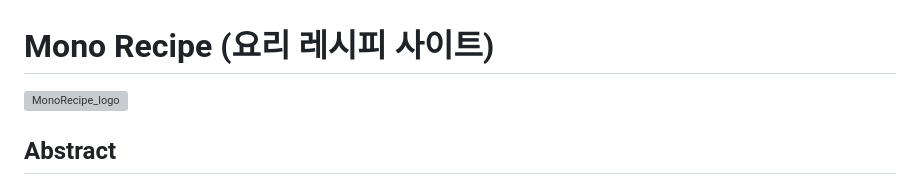
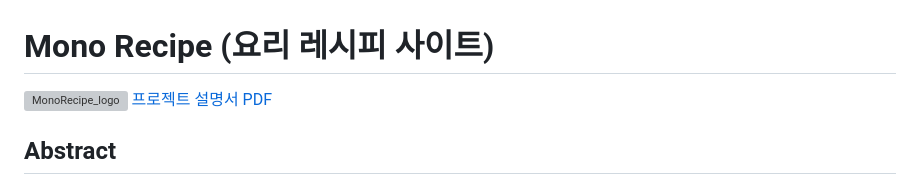
Before and after one commit to bitcamp-aiaas-9/MonoRecipe, a Markdown page: README.md, the part around the change. Rendered like a GitHub page; grey boxes are pictures that could not be loaded.

```diff
--- a/README.md
+++ b/README.md
@@ -1,5 +1,6 @@
 # Mono Recipe (요리 레시피 사이트)
 ![MonoRecipe_logo](src/main/resources/screenshot/MonoRecipe_logo.png)
+[프로젝트 설명서 PDF](src/main/resources/PPT/MonoRecipe.pdf)
 
 ## Abstract ##
 **Mono Recipe**는 사용자가 다양한 요리 레시피를 조회하고 리뷰를 남길 수 있는 요리 레시피 플랫폼입니다. 이 시스템은 관리자 서비스와 사용자 서비스를 통해 레시피 등록 및 관리 기능을 제공합니다. 사용자는 회원 가입과 로그인을 통해 개인 정보를 관리하고, 다양한 요리를 검색하며 리뷰를 작성, 수정 및 삭제할 수 있습니다. 또한, 마음에 드는 요리를 즐겨찾기에 추가하여 쉽게 관리할 수 있습니다. 관리자는 레시피를 등록, 수정, 삭제할 수 있으며, 체계적인 데이터 관리를 통해 요리 정보를 효과적으로 운영합니다. 이 프로젝트는 사용자 친화적인 인터페이스와 효율적인 데이터 관리로 사용자와 관리자가 요리에 대한 정보를 공유하고 소통할 수 있는 환경을 제공합니다.
```
